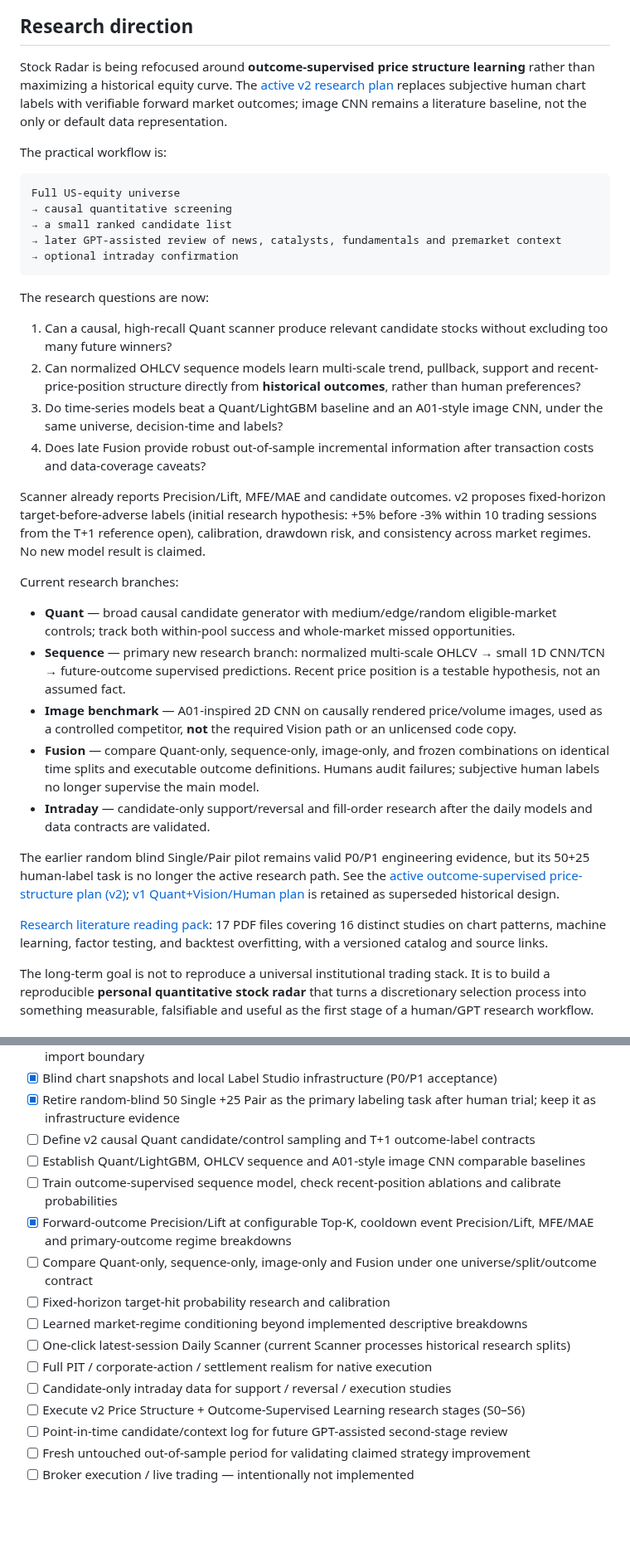
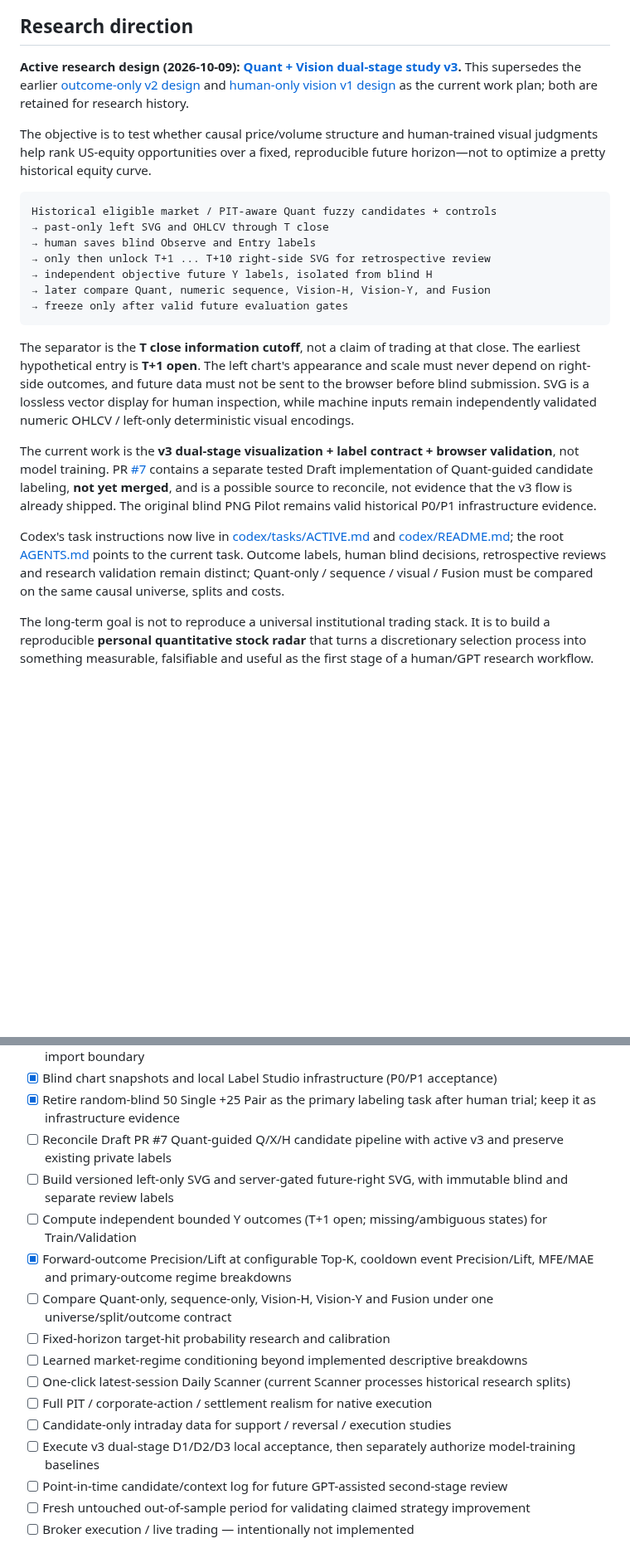
Before and after one commit to zhoushuming073-cell/stock-radar, a Markdown page: README.md, 2 parts joined by grey strips. Shown at 83% size. Rendered like a GitHub page; blank space fills up the shorter version.

Commit message:
Update English README for v3 and Codex workflow

````diff
--- a/README.md
+++ b/README.md
@@ -89,38 +89,25 @@ they are not live quotes or trading signals.
 
 ## Research direction
 
-Stock Radar is being refocused around **outcome-supervised price structure learning** rather than maximizing a historical equity curve. The [active v2 research plan](docs/PRICE_STRUCTURE_OUTCOME_LEARNING_PLAN.md) replaces subjective human chart labels with verifiable forward market outcomes; image CNN remains a literature baseline, not the only or default data representation.
+**Active research design (2026-10-09): [Quant + Vision dual-stage study v3](docs/QUANT_VISION_DUAL_STAGE_RESEARCH_PLAN.md).** This supersedes the earlier [outcome-only v2 design](docs/PRICE_STRUCTURE_OUTCOME_LEARNING_PLAN.md) and [human-only vision v1 design](docs/QUANT_VISION_FUSION_RESEARCH_PLAN.md) as the current work plan; both are retained for research history.
 
-The practical workflow is:
+The objective is to test whether causal price/volume structure and human-trained visual judgments help rank US-equity opportunities over a fixed, reproducible future horizon—not to optimize a pretty historical equity curve.
 
 ```text
-Full US-equity universe
-→ causal quantitative screening
-→ a small ranked candidate list
-→ later GPT-assisted review of news, catalysts, fundamentals and premarket context
-→ optional intraday confirmation
+Historical eligible market / PIT-aware Quant fuzzy candidates + controls
+→ past-only left SVG and OHLCV through T close
+→ human saves blind Observe and Entry labels
+→ only then unlock T+1 ... T+10 right-side SVG for retrospective review
+→ independent objective future Y labels, isolated from blind H
+→ later compare Quant, numeric sequence, Vision-H, Vision-Y, and Fusion
+→ freeze only after valid future evaluation gates
 ```
 
-The research questions are now:
+The separator is the **T close information cutoff**, not a claim of trading at that close. The earliest hypothetical entry is **T+1 open**. The left chart's appearance and scale must never depend on right-side outcomes, and future data must not be sent to the browser before blind submission. SVG is a lossless vector display for human inspection, while machine inputs remain independently validated numeric OHLCV / left-only deterministic visual encodings.
 
-1. Can a causal, high-recall Quant scanner produce relevant candidate stocks without excluding too many future winners?
-2. Can normalized OHLCV sequence models learn multi-scale trend, pullback, support and recent-price-position structure directly from **historical outcomes**, rather than human preferences?
-3. Do time-series models beat a Quant/LightGBM baseline and an A01-style image CNN, under the same universe, decision-time and labels?
-4. Does late Fusion provide robust out-of-sample incremental information after transaction costs and data-coverage caveats?
+The current work is the **v3 dual-stage visualization + label contract + browser validation**, not model training. PR [#7](https://github.com/zhoushuming073-cell/stock-radar/pull/7) contains a separate tested Draft implementation of Quant-guided candidate labeling, **not yet merged**, and is a possible source to reconcile, not evidence that the v3 flow is already shipped. The original blind PNG Pilot remains valid historical P0/P1 infrastructure evidence.
 
-Scanner already reports Precision/Lift, MFE/MAE and candidate outcomes. v2 proposes fixed-horizon target-before-adverse labels (initial research hypothesis: +5% before -3% within 10 trading sessions from the T+1 reference open), calibration, drawdown risk, and consistency across market regimes. No new model result is claimed.
-
-Current research branches:
-
-- **Quant** — broad causal candidate generator with medium/edge/random eligible-market controls; track both within-pool success and whole-market missed opportunities.
-- **Sequence** — primary new research branch: normalized multi-scale OHLCV → small 1D CNN/TCN → future-outcome supervised predictions. Recent price position is a testable hypothesis, not an assumed fact.
-- **Image benchmark** — A01-inspired 2D CNN on causally rendered price/volume images, used as a controlled competitor, **not** the required Vision path or an unlicensed code copy.
-- **Fusion** — compare Quant-only, sequence-only, image-only, and frozen combinations on identical time splits and executable outcome definitions. Humans audit failures; subjective human labels no longer supervise the main model.
-- **Intraday** — candidate-only support/reversal and fill-order research after the daily models and data contracts are validated.
-
-The earlier random blind Single/Pair pilot remains valid P0/P1 engineering evidence, but its 50+25 human-label task is no longer the active research path. See the [active outcome-supervised price-structure plan (v2)](docs/PRICE_STRUCTURE_OUTCOME_LEARNING_PLAN.md); [v1 Quant+Vision/Human plan](docs/QUANT_VISION_FUSION_RESEARCH_PLAN.md) is retained as superseded historical design.
-
-[Research literature reading pack](docs/literature/README.md): 17 PDF files covering 16 distinct studies on chart patterns, machine learning, factor testing, and backtest overfitting, with a versioned catalog and source links.
+Codex's task instructions now live in [codex/tasks/ACTIVE.md](codex/tasks/ACTIVE.md) and [codex/README.md](codex/README.md); the root [AGENTS.md](AGENTS.md) points to the current task. Outcome labels, human blind decisions, retrospective reviews and research validation remain distinct; Quant-only / sequence / visual / Fusion must be compared on the same causal universe, splits and costs.
 
 The long-term goal is not to reproduce a universal institutional trading stack. It is to build a reproducible **personal quantitative stock radar** that turns a discretionary selection process into something measurable, falsifiable and useful as the first stage of a human/GPT research workflow.
 ### What it includes
@@ -172,17 +159,17 @@ remain local.
 - [x] Canonical run configuration, Scanner outcome labels, event counts, filter funnel, and local PIT import boundary
 - [x] Blind chart snapshots and local Label Studio infrastructure (P0/P1 acceptance)
 - [x] Retire random-blind 50 Single +25 Pair as the primary labeling task after human trial; keep it as infrastructure evidence
-- [ ] Define v2 causal Quant candidate/control sampling and T+1 outcome-label contracts
-- [ ] Establish Quant/LightGBM, OHLCV sequence and A01-style image CNN comparable baselines
-- [ ] Train outcome-supervised sequence model, check recent-position ablations and calibrate probabilities
+- [ ] Reconcile Draft PR #7 Quant-guided Q/X/H candidate pipeline with active v3 and preserve existing private labels
+- [ ] Build versioned left-only SVG and server-gated future-right SVG, with immutable blind and separate review labels
+- [ ] Compute independent bounded Y outcomes (T+1 open; missing/ambiguous states) for Train/Validation
 - [x] Forward-outcome Precision/Lift at configurable Top-K, cooldown event Precision/Lift, MFE/MAE and primary-outcome regime breakdowns
-- [ ] Compare Quant-only, sequence-only, image-only and Fusion under one universe/split/outcome contract
+- [ ] Compare Quant-only, sequence-only, Vision-H, Vision-Y and Fusion under one universe/split/outcome contract
 - [ ] Fixed-horizon target-hit probability research and calibration
 - [ ] Learned market-regime conditioning beyond implemented descriptive breakdowns
 - [ ] One-click latest-session Daily Scanner (current Scanner processes historical research splits)
 - [ ] Full PIT / corporate-action / settlement realism for native execution
 - [ ] Candidate-only intraday data for support / reversal / execution studies
-- [ ] Execute v2 Price Structure + Outcome-Supervised Learning research stages (S0–S6)
+- [ ] Execute v3 dual-stage D1/D2/D3 local acceptance, then separately authorize model-training baselines
 - [ ] Point-in-time candidate/context log for future GPT-assisted second-stage review
 - [ ] Fresh untouched out-of-sample period for validating claimed strategy improvement
 - [ ] Broker execution / live trading — intentionally not implemented
````
